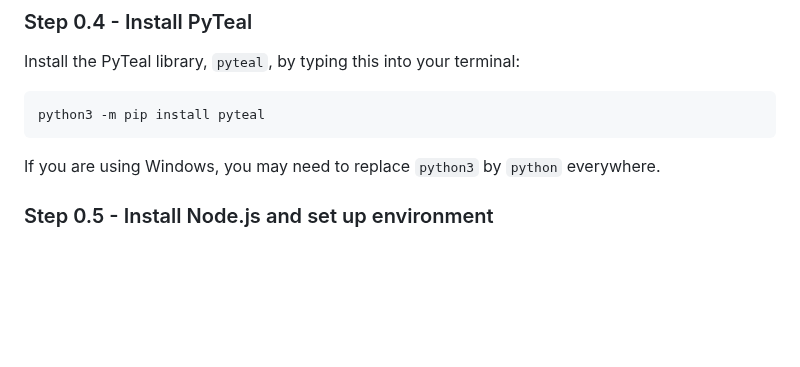
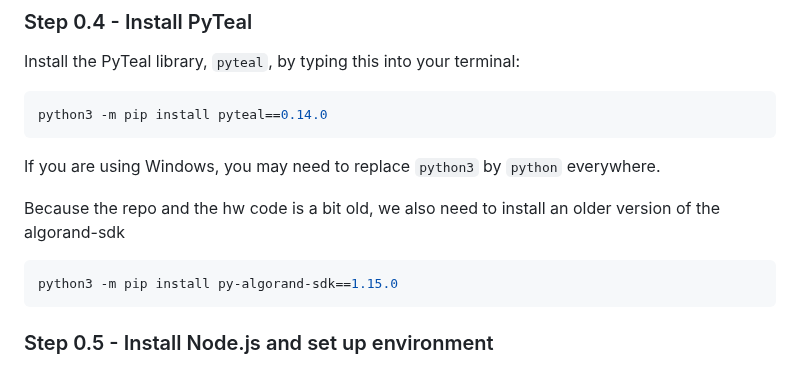
Before and after one commit to jrosener9/Practical-HW4, a Markdown page: README.md, the part around the change. Drawn GitHub-style; blank space fills up the shorter version.

Commit message:
sdk, pyteal version requirements

````diff
--- a/README.md
+++ b/README.md
@@ -91,10 +91,16 @@ Note that if you successfully finished Practical Homework 1, your two accounts m
 Install the PyTeal library, `pyteal`, by typing this into your terminal:
 
 ```bash
-python3 -m pip install pyteal
+python3 -m pip install pyteal==0.14.0
 ```
 
 If you are using Windows, you may need to replace `python3` by `python` everywhere.
+
+Because the repo and the hw code is a bit old, we also need to install an older version of the algorand-sdk
+
+```bash
+python3 -m pip install py-algorand-sdk==1.15.0
+```
 
 ### Step 0.5 - Install Node.js and set up environment
 
````
